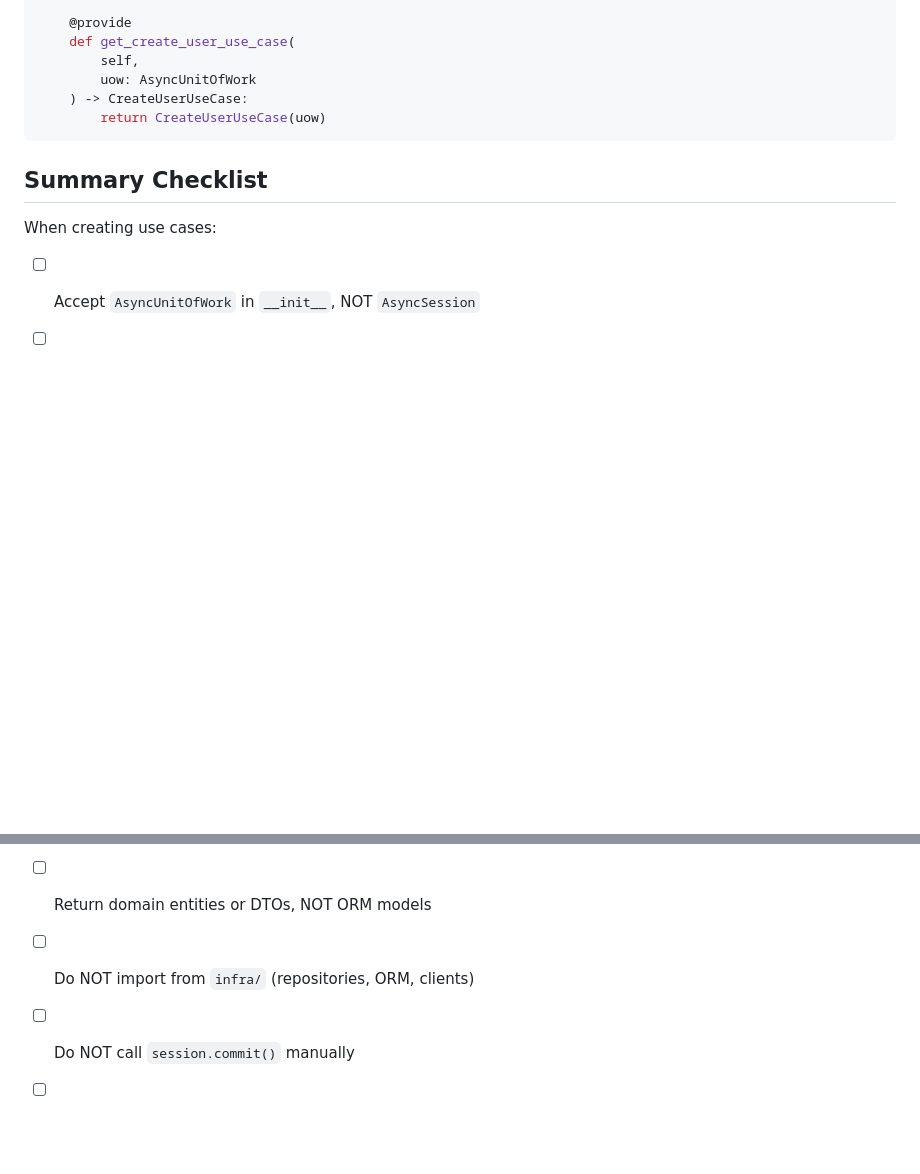
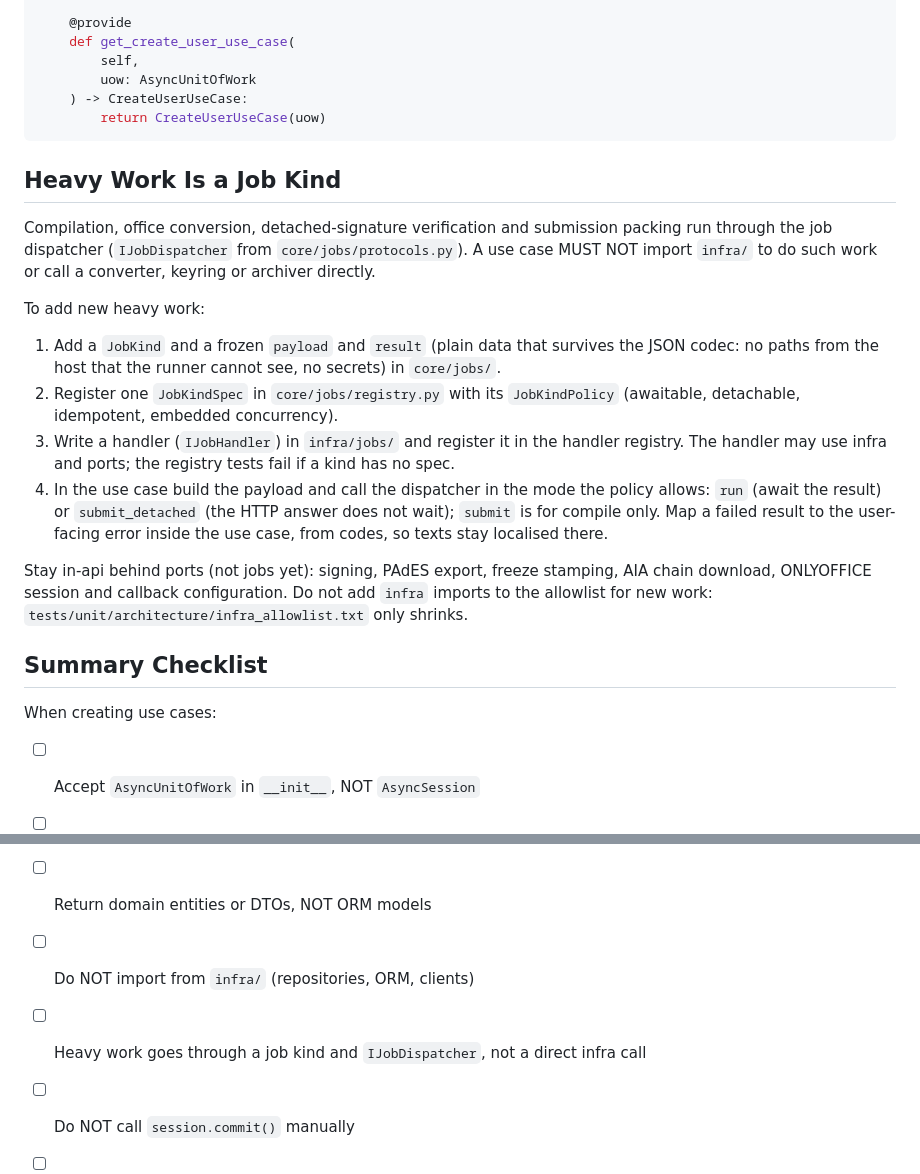
Before and after one commit to AlexeyShalaev/hse-doc-studio, a Markdown page: .claude/rules/backend-use-cases.md, 2 parts joined by grey strips. GitHub-like rendering; blank space fills up the shorter version.

Commit message:
docs(rules): тяжелая работа в use cases идет видом задачи диспетчера
Четыре вида (compile, office.convert, signature.verify_detached, pack.submission) в нулевом этапе
идут через IJobDispatcher, и use cases больше не импортируют infra для них. Правило фиксирует,
как добавлять новую тяжелую работу: вид, payload и result в core/jobs, запись в реестре,
обработчик в infra/jobs. Allowlist проверен: строк по compile, созданию пакета, загрузке custom-файла,
колбэку ONLYOFFICE и проверке подписей нет, остались только ожидаемые остатки, лишних записей нет.

````diff
--- a/.claude/rules/backend-use-cases.md
+++ b/.claude/rules/backend-use-cases.md
@@ -211,6 +211,19 @@ class UseCaseProvider(Provider):
         return CreateUserUseCase(uow)
 ```
 
+## Heavy Work Is a Job Kind
+
+Compilation, office conversion, detached-signature verification and submission packing run through the job dispatcher (`IJobDispatcher` from `core/jobs/protocols.py`). A use case MUST NOT import `infra/` to do such work or call a converter, keyring or archiver directly.
+
+To add new heavy work:
+
+1. Add a `JobKind` and a frozen `payload` and `result` (plain data that survives the JSON codec: no paths from the host that the runner cannot see, no secrets) in `core/jobs/`.
+2. Register one `JobKindSpec` in `core/jobs/registry.py` with its `JobKindPolicy` (awaitable, detachable, idempotent, embedded concurrency).
+3. Write a handler (`IJobHandler`) in `infra/jobs/` and register it in the handler registry. The handler may use infra and ports; the registry tests fail if a kind has no spec.
+4. In the use case build the payload and call the dispatcher in the mode the policy allows: `run` (await the result) or `submit_detached` (the HTTP answer does not wait); `submit` is for compile only. Map a failed result to the user-facing error inside the use case, from codes, so texts stay localised there.
+
+Stay in-api behind ports (not jobs yet): signing, PAdES export, freeze stamping, AIA chain download, ONLYOFFICE session and callback configuration. Do not add `infra` imports to the allowlist for new work: `tests/unit/architecture/infra_allowlist.txt` only shrinks.
+
 ## Summary Checklist
 
 When creating use cases:
@@ -218,6 +231,7 @@ When creating use cases:
 - [ ] Access repositories via `async with self._uow.transaction() as tx:`
 - [ ] Return domain entities or DTOs, NOT ORM models
 - [ ] Do NOT import from `infra/` (repositories, ORM, clients)
+- [ ] Heavy work goes through a job kind and `IJobDispatcher`, not a direct infra call
 - [ ] Do NOT call `session.commit()` manually
 - [ ] Register in `infra/di/providers/use_cases.py`
 - [ ] All database operations within `async with uow.transaction()` block
````
